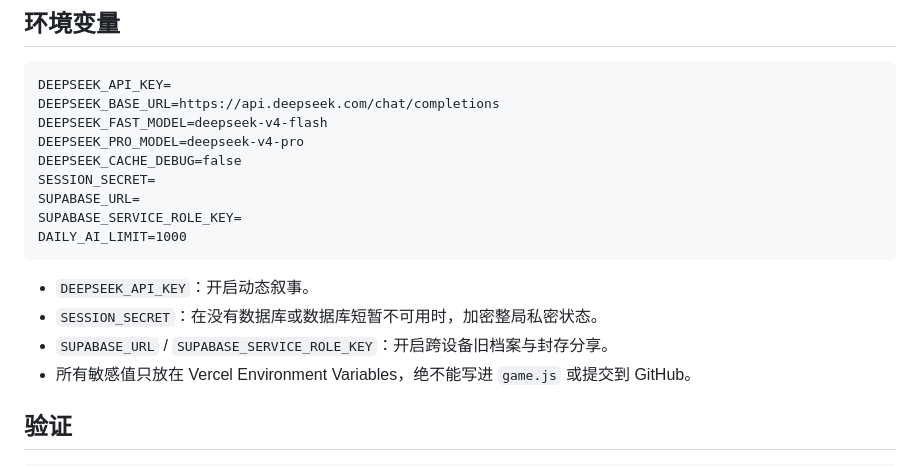
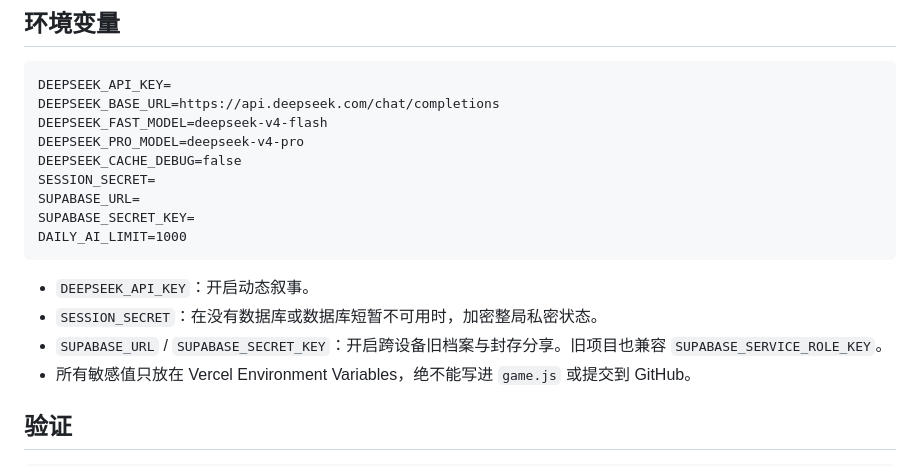
Before and after one commit to onesip/thirteenth-sentence, a Markdown page: README.md, the part around the change. Rendered like a GitHub page.

Commit message:
Refresh environment variable documentation

````diff
--- a/README.md
+++ b/README.md
@@ -41,13 +41,13 @@ DEEPSEEK_PRO_MODEL=deepseek-v4-pro
 DEEPSEEK_CACHE_DEBUG=false
 SESSION_SECRET=
 SUPABASE_URL=
-SUPABASE_SERVICE_ROLE_KEY=
+SUPABASE_SECRET_KEY=
 DAILY_AI_LIMIT=1000
 ```
 
 - `DEEPSEEK_API_KEY`：开启动态叙事。
 - `SESSION_SECRET`：在没有数据库或数据库短暂不可用时，加密整局私密状态。
-- `SUPABASE_URL` / `SUPABASE_SERVICE_ROLE_KEY`：开启跨设备旧档案与封存分享。
+- `SUPABASE_URL` / `SUPABASE_SECRET_KEY`：开启跨设备旧档案与封存分享。旧项目也兼容 `SUPABASE_SERVICE_ROLE_KEY`。
 - 所有敏感值只放在 Vercel Environment Variables，绝不能写进 `game.js` 或提交到 GitHub。
 
 ## 验证
````
